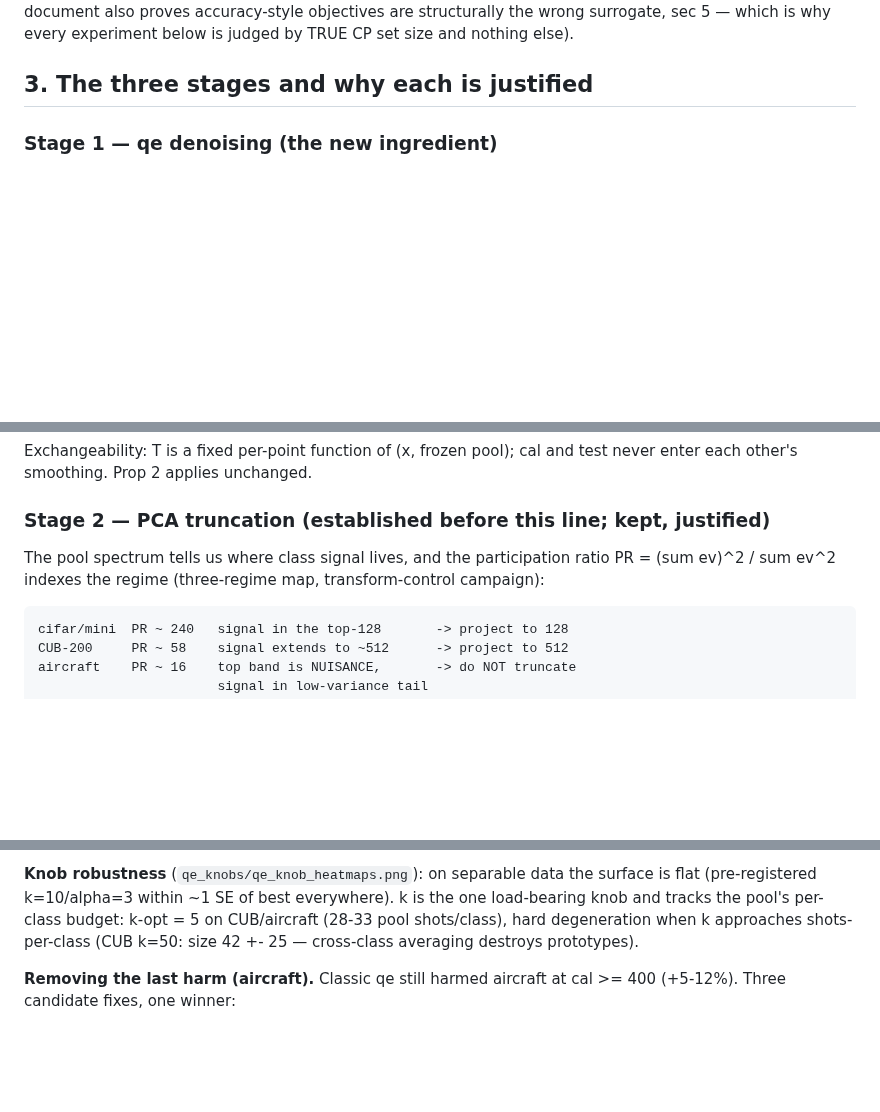
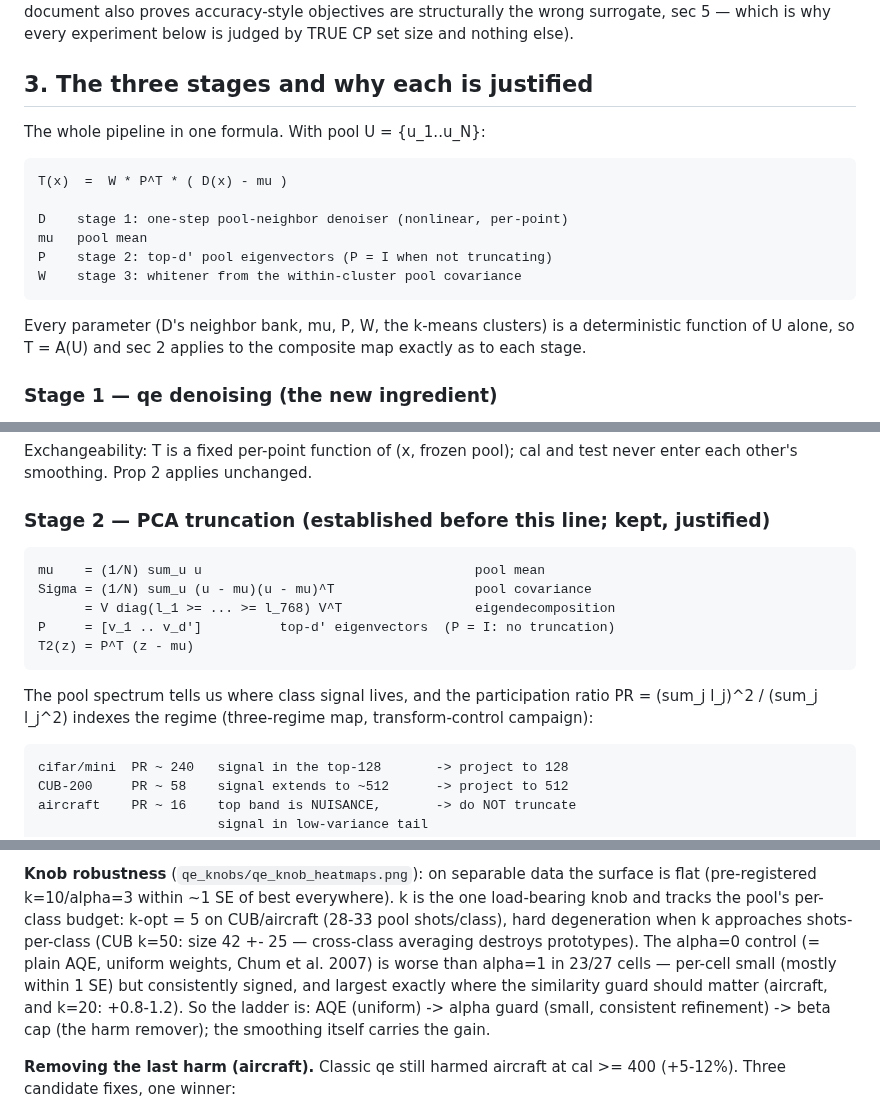
Before and after one commit to idolaxer8/ssl-cp-research, a Markdown page: docs/pool_repr_menu_plan.md, 3 parts joined by grey strips. GitHub-like rendering; blank space fills up the shorter version.

````diff
--- a/docs/pool_repr_menu_plan.md
+++ b/docs/pool_repr_menu_plan.md
@@ -78,6 +78,21 @@ set size and nothing else).
 
 ## 3. The three stages and why each is justified
 
+The whole pipeline in one formula. With pool U = {u_1..u_N}:
+
+```
+T(x)  =  W * P^T * ( D(x) - mu )
+
+D    stage 1: one-step pool-neighbor denoiser (nonlinear, per-point)
+mu   pool mean
+P    stage 2: top-d' pool eigenvectors (P = I when not truncating)
+W    stage 3: whitener from the within-cluster pool covariance
+```
+
+Every parameter (D's neighbor bank, mu, P, W, the k-means clusters) is a
+deterministic function of U alone, so T = A(U) and sec 2 applies to the
+composite map exactly as to each stage.
+
 ### Stage 1 — qe denoising (the new ingredient)
 
 alpha-query-expansion, ported verbatim from image retrieval (Radenovic,
@@ -112,9 +127,17 @@ and test never enter each other's smoothing. Prop 2 applies unchanged.
 
 ### Stage 2 — PCA truncation (established before this line; kept, justified)
 
+```
+mu    = (1/N) sum_u u                                   pool mean
+Sigma = (1/N) sum_u (u - mu)(u - mu)^T                  pool covariance
+      = V diag(l_1 >= ... >= l_768) V^T                 eigendecomposition
+P     = [v_1 .. v_d']          top-d' eigenvectors  (P = I: no truncation)
+T2(z) = P^T (z - mu)
+```
+
 The pool spectrum tells us where class signal lives, and the participation
-ratio PR = (sum ev)^2 / sum ev^2 indexes the regime (three-regime map,
-transform-control campaign):
+ratio PR = (sum_j l_j)^2 / (sum_j l_j^2) indexes the regime (three-regime
+map, transform-control campaign):
 
 ```
 cifar/mini  PR ~ 240   signal in the top-128       -> project to 128
@@ -211,7 +294,13 @@ the surface is flat (pre-registered k=10/alpha=3 within ~1 SE of best
 everywhere). k is the one load-bearing knob and tracks the pool's per-class
 budget: k-opt = 5 on CUB/aircraft (28-33 pool shots/class), hard
 degeneration when k approaches shots-per-class (CUB k=50: size 42 +- 25 —
-cross-class averaging destroys prototypes).
+cross-class averaging destroys prototypes). The alpha=0 control (= plain
+AQE, uniform weights, Chum et al. 2007) is worse than alpha=1 in 23/27
+cells — per-cell small (mostly within 1 SE) but consistently signed, and
+largest exactly where the similarity guard should matter (aircraft, and
+k=20: +0.8-1.2). So the ladder is: AQE (uniform) -> alpha guard (small,
+consistent refinement) -> beta cap (the harm remover); the smoothing
+itself carries the gain.
 
 **Removing the last harm (aircraft).** Classic qe still harmed aircraft at
 cal >= 400 (+5-12%). Three candidate fixes, one winner:
````
Also changed, not shown: other parts of docs/pool_repr_menu_plan.md (+68 -6 lines).
